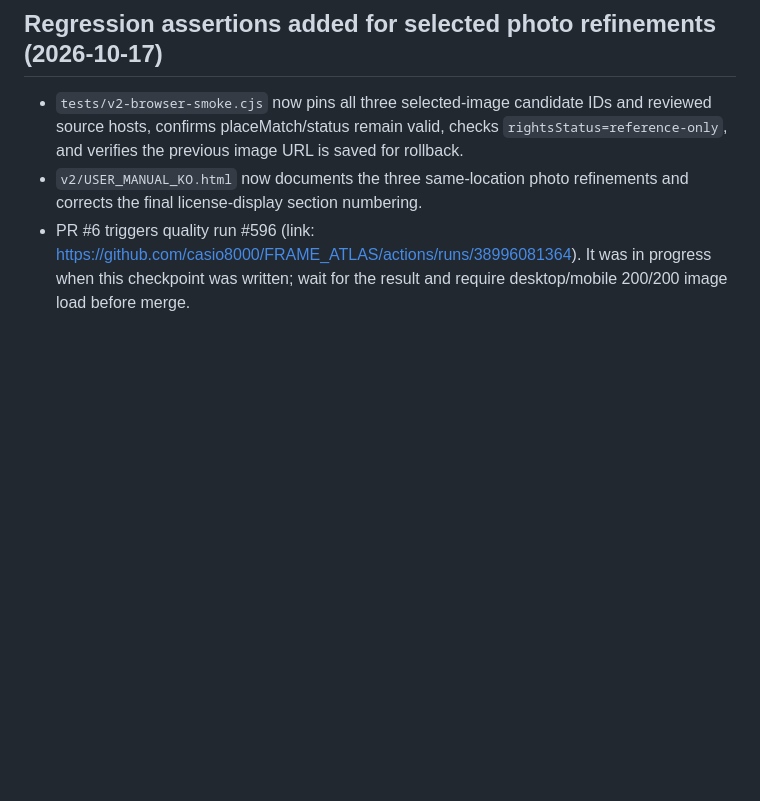
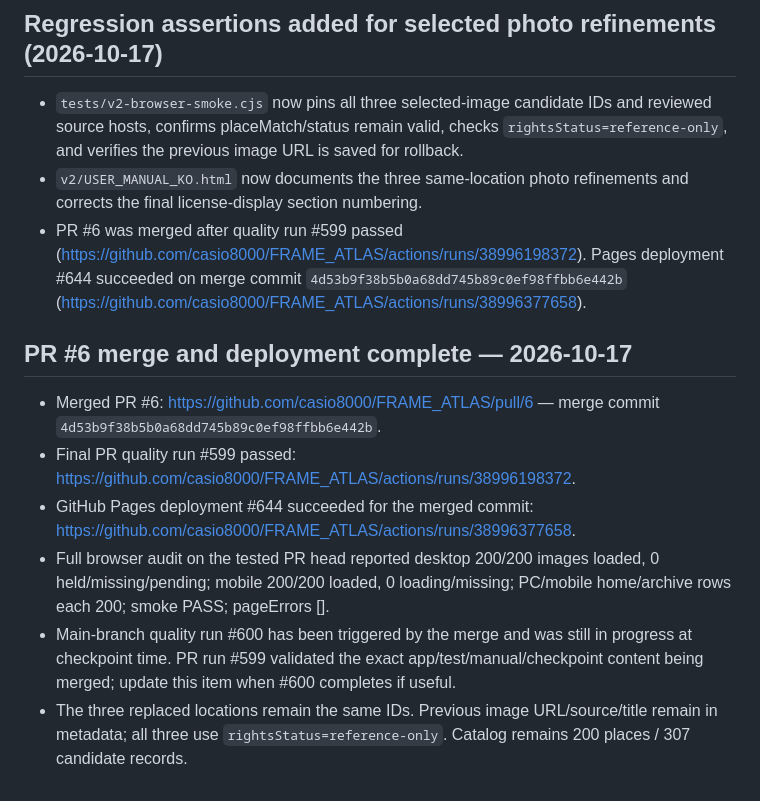
Before and after one commit to casio8000/FRAME_ATLAS, a Markdown page: v2/WORK_LOG_2026-10-17.md, the part around the change. Drawn GitHub-style; blank space fills up the shorter version.

Commit message:
Record merged photo refinements and Pages deployment

```diff
--- a/v2/WORK_LOG_2026-10-17.md
+++ b/v2/WORK_LOG_2026-10-17.md
@@ -93,4 +93,14 @@
 
 - `tests/v2-browser-smoke.cjs` now pins all three selected-image candidate IDs and reviewed source hosts, confirms placeMatch/status remain valid, checks `rightsStatus=reference-only`, and verifies the previous image URL is saved for rollback.
 - `v2/USER_MANUAL_KO.html` now documents the three same-location photo refinements and corrects the final license-display section numbering.
-- PR #6 triggers quality run #596 (link: https://github.com/casio8000/FRAME_ATLAS/actions/runs/38996081364). It was in progress when this checkpoint was written; wait for the result and require desktop/mobile 200/200 image load before merge.
+- PR #6 was merged after quality run #599 passed (https://github.com/casio8000/FRAME_ATLAS/actions/runs/38996198372). Pages deployment #644 succeeded on merge commit `4d53b9f38b5b0a68dd745b89c0ef98ffbb6e442b` (https://github.com/casio8000/FRAME_ATLAS/actions/runs/38996377658).
+
+
+## PR #6 merge and deployment complete — 2026-10-17
+
+- Merged PR #6: https://github.com/casio8000/FRAME_ATLAS/pull/6 — merge commit `4d53b9f38b5b0a68dd745b89c0ef98ffbb6e442b`.
+- Final PR quality run #599 passed: https://github.com/casio8000/FRAME_ATLAS/actions/runs/38996198372.
+- GitHub Pages deployment #644 succeeded for the merged commit: https://github.com/casio8000/FRAME_ATLAS/actions/runs/38996377658.
+- Full browser audit on the tested PR head reported desktop 200/200 images loaded, 0 held/missing/pending; mobile 200/200 loaded, 0 loading/missing; PC/mobile home/archive rows each 200; smoke PASS; pageErrors [].
+- Main-branch quality run #600 has been triggered by the merge and was still in progress at checkpoint time. PR run #599 validated the exact app/test/manual/checkpoint content being merged; update this item when #600 completes if useful.
+- The three replaced locations remain the same IDs. Previous image URL/source/title remain in metadata; all three use `rightsStatus=reference-only`. Catalog remains 200 places / 307 candidate records.
```
